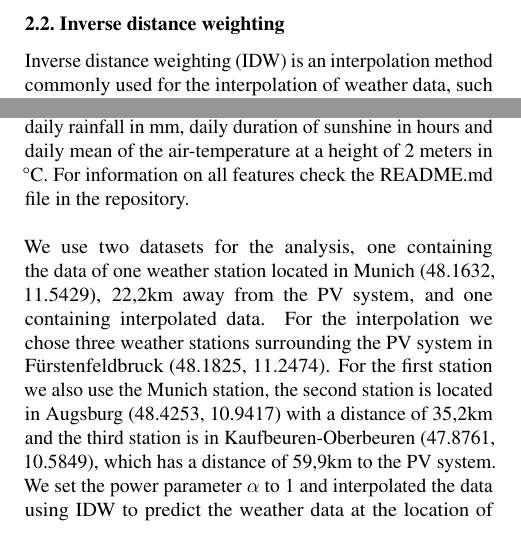
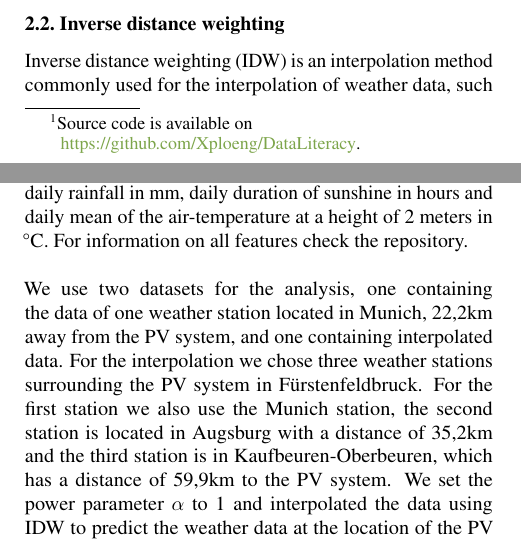
Before and after one commit to Xploeng/DataLiteracy, a LaTeX paper (report/report.tex): two parts of the columns of pages 1 and 2 of 5, joined at a grey line, cut so that both start at the same text. Compiled offline with pdfLaTeX.

Commit message:
remove exact coordinates

```diff
--- a/report/report.tex
+++ b/report/report.tex
@@ -70,3 +69,4 @@ Electricity generated by photovoltaic systems depends on several factors. This s
 %Motivate the problem, situation or topic you decided to work on. Describe why it matters (is it of societal, economic, scientific value?). Outline the rest of the paper (use references, e.g.~to \Cref{sec:methods}: What kind of data you are working with, how you analyze it, and what kind of conclusion you reached. The point of the introduction is to make the reader want to read the rest of the paper.
 The use of renewable energy sources, especially photovoltaic systems, has been on the rise in recent years. More and more people in Germany install photovoltaic systems on their roofs.
 Most of these systems are grid connected and the amount of produced and consumed electricity can be tracked, as well as how much electricity is fed into the grid. These values are affected by many different factors. Solar system manufacturers provide specifications on the expected power generated, which often vary from the actual measurement due to the effects of weather, angle, location and orientation of the system. In this work, we investigate the power production of a specific photovoltaic system in southern Germany. We focus on studying the effects of different weather conditions. In addition, we provide physical explanations for the observed phenomena and place them in the context of the manufacturer's specifications.
+First, we compare the collected data to the expected energy production and then use inverse distance weighting interpolation to improve the weather data. Finally, we use linear regression analysis to determine the most important factors in power generation. \footnote{Source code is available on \newline \href{https://github.com/Xploeng/DataLiteracy} {\qquad https://github.com/Xploeng/DataLiteracy}.}
@@ -115,10 +114,10 @@ It is positioned at 10° inclination, has an orientation of -110° and elevation
 The DWD provides an open data area from the climate data center \cite{CDC}.
 For this project, we retrieved daily climate data from different weather stations in Germany for the years 2019 to 2022.
 The datasets include features like daily rainfall in mm, daily duration of sunshine in hours and daily mean of the air-temperature at a height of 2 meters in °C.
-For information on all features check the README.md file in the repository. \\
+For information on all features check the repository. \\
 \\
-We use two datasets for the analysis, one containing the data of one weather station located in Munich (48.1632, 11.5429), 22,2km away from the PV system, and one containing interpolated data. For the interpolation we chose three weather stations surrounding the PV system in Fürstenfeldbruck (48.1825, 11.2474).
-For the first station we also use the Munich station, the second station is located in Augsburg (48.4253, 10.9417) with a distance of 35,2km and the third station is in Kaufbeuren-Oberbeuren (47.8761, 10.5849), which has a distance of 59,9km to the PV system.
+We use two datasets for the analysis, one containing the data of one weather station located in Munich, 22,2km away from the PV system, and one containing interpolated data. For the interpolation we chose three weather stations surrounding the PV system in Fürstenfeldbruck.
+For the first station we also use the Munich station, the second station is located in Augsburg with a distance of 35,2km and the third station is in Kaufbeuren-Oberbeuren, which has a distance of 59,9km to the PV system.
 We set the power parameter $\alpha$ to 1 and interpolated the data using IDW to predict the weather data at the location of the PV system. We interpolated the three features rainfall, hours of sunshine and temperature for this project.
 
 \section{Expected power production}\label{sec:methods}
```
Also changed, not shown: report/report.tex (6 more changed lines).
